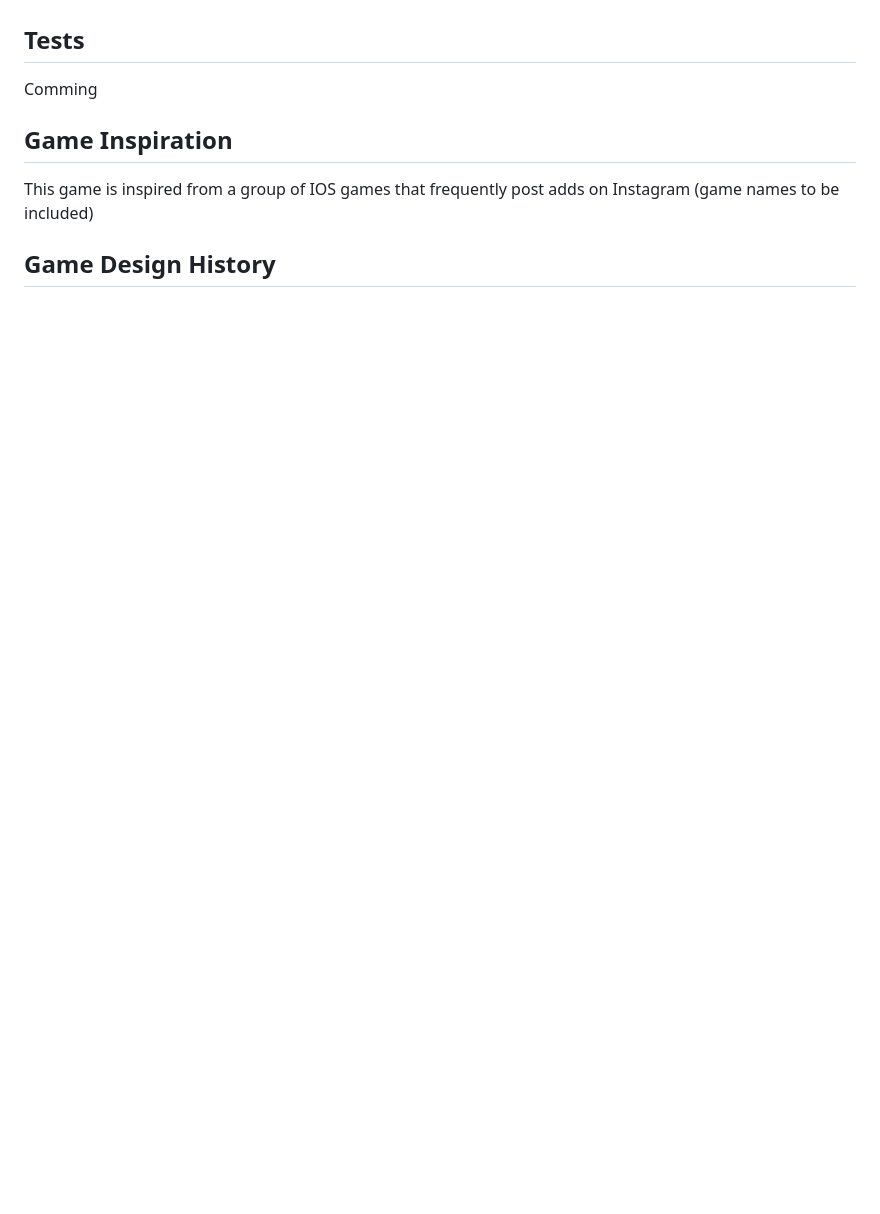
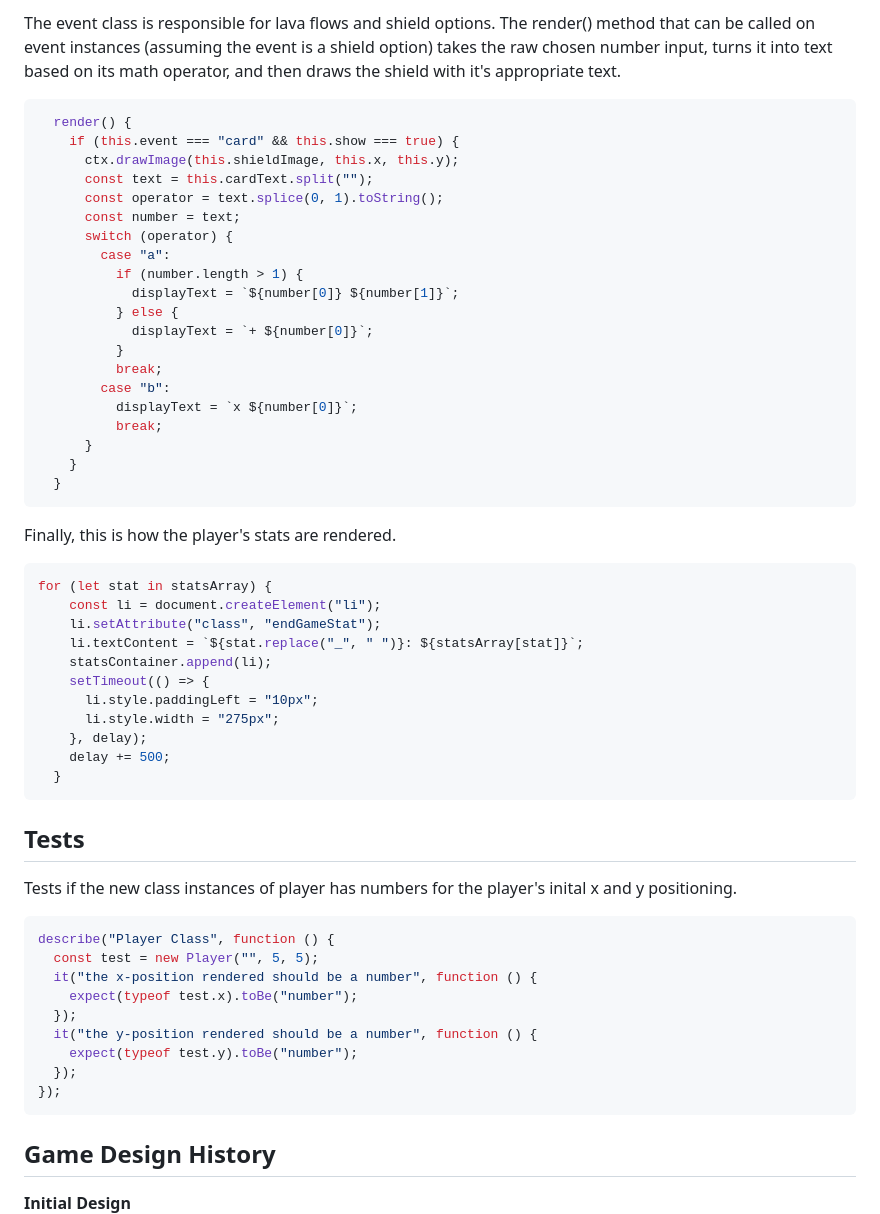
Before and after one commit to LeifCastle/EvoRun, a Markdown page: README.md, the part around the change printed below. Drawn GitHub-style; blank space fills up the shorter version.

````diff
--- a/README.md
+++ b/README.md
@@ -20,12 +44,61 @@ Comming
+The event class is responsible for lava flows and shield options. The render() method that can be called on event instances (assuming the event is a shield option) takes the raw chosen number input, turns it into text based on its math operator, and then draws the shield with it's appropriate text.
+
+```javascript
+  render() {
+    if (this.event === "card" && this.show === true) {
+      ctx.drawImage(this.shieldImage, this.x, this.y);
+      const text = this.cardText.split("");
+      const operator = text.splice(0, 1).toString();
+      const number = text;
+      switch (operator) {
+        case "a":
+          if (number.length > 1) {
+            displayText = `${number[0]} ${number[1]}`;
+          } else {
+            displayText = `+ ${number[0]}`;
+          }
+          break;
+        case "b":
+          displayText = `x ${number[0]}`;
+          break;
+      }
+    }
+  }
+```
+
+Finally, this is how the player's stats are rendered.
+
+```Javascript
+for (let stat in statsArray) {
+    const li = document.createElement("li");
+    li.setAttribute("class", "endGameStat");
+    li.textContent = `${stat.replace("_", " ")}: ${statsArray[stat]}`;
+    statsContainer.append(li);
+    setTimeout(() => {
+      li.style.paddingLeft = "10px";
+      li.style.width = "275px";
+    }, delay);
+    delay += 500;
+  }
+```
 
 ## Tests
 
-Comming
+Tests if the new class instances of player has numbers for the player's inital x and y positioning.
 
-## Game Inspiration
-
-This game is inspired from a group of IOS games that frequently post adds on Instagram (game names to be included)
+```javascript
+describe("Player Class", function () {
+  const test = new Player("", 5, 5);
+  it("the x-position rendered should be a number", function () {
+    expect(typeof test.x).toBe("number");
+  });
+  it("the y-position rendered should be a number", function () {
+    expect(typeof test.y).toBe("number");
+  });
+});
+```
 
 ## Game Design History
 
+**Initial Design**
 ![image info](./READMEimages/Day1_High_Level_Overview.png)
````
Also changed, not shown: other parts of README.md (+34 -8 lines), READMEimages/Shield _Sprites.png (added), 2 other files.
